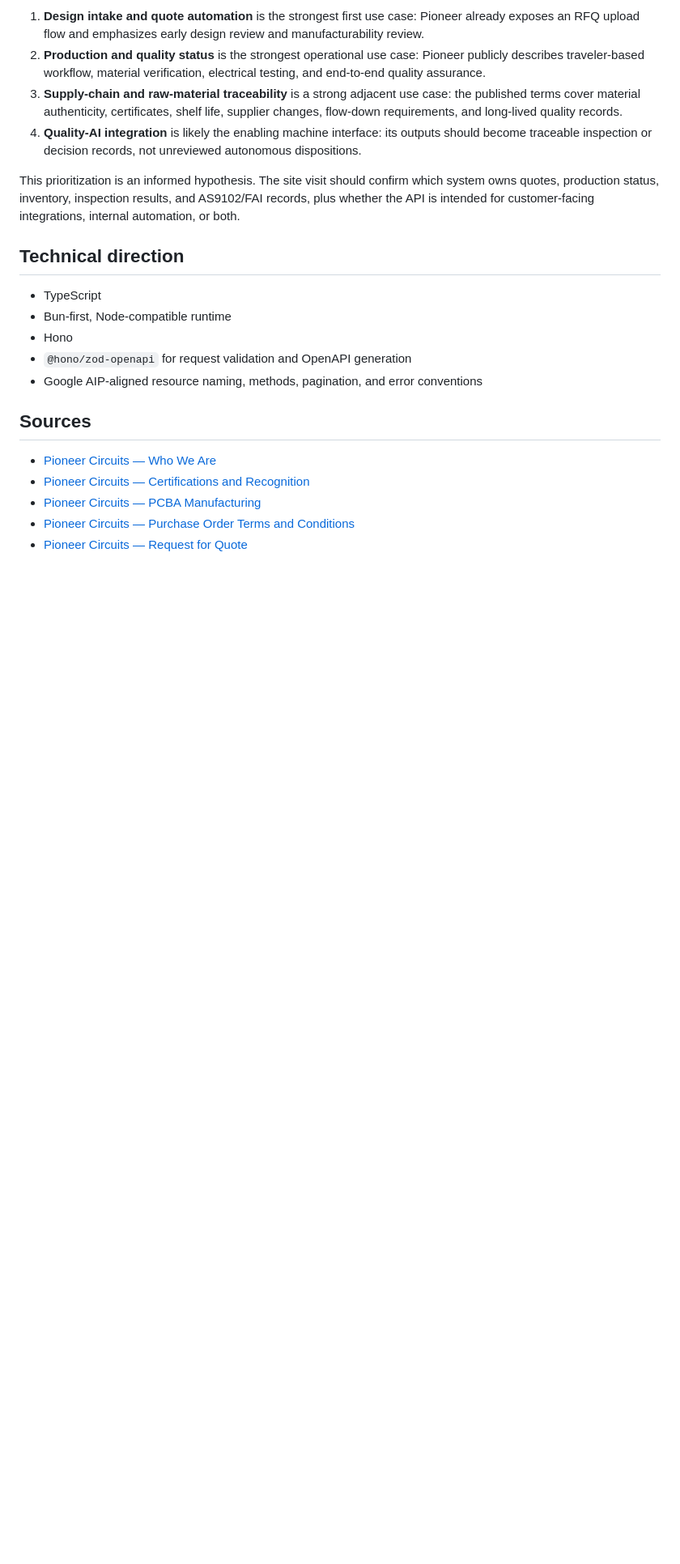
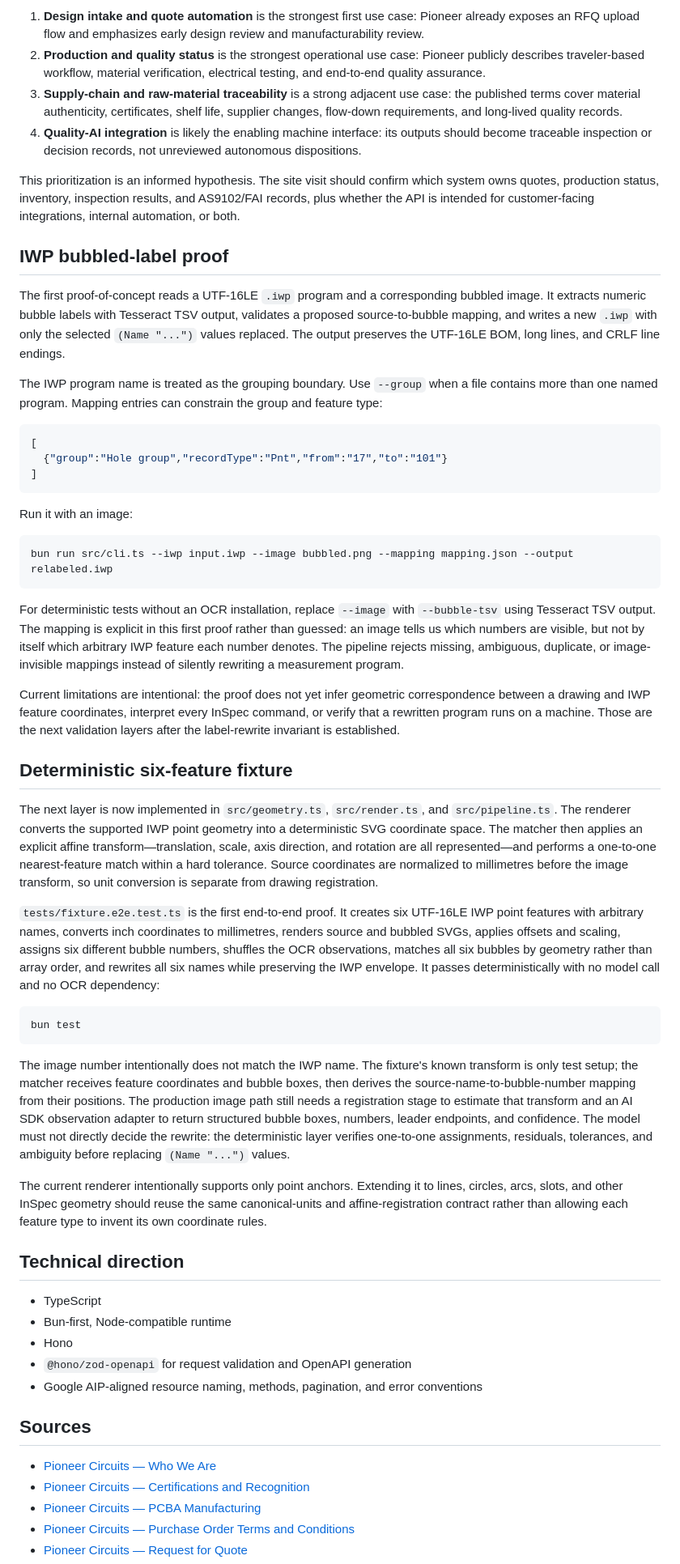
Before and after one commit to EthanThatOneKid/pioneer-api, a Markdown page: README.md, the part around the change. Shown at 81% size. GitHub-like rendering; blank space fills up the shorter version.

````diff
--- a/README.md
+++ b/README.md
@@ -62,6 +62,42 @@ A reasonable initial resource model to validate on site would include `customers
 
 This prioritization is an informed hypothesis. The site visit should confirm which system owns quotes, production status, inventory, inspection results, and AS9102/FAI records, plus whether the API is intended for customer-facing integrations, internal automation, or both.
 
+## IWP bubbled-label proof
+
+The first proof-of-concept reads a UTF-16LE `.iwp` program and a corresponding bubbled image. It extracts numeric bubble labels with Tesseract TSV output, validates a proposed source-to-bubble mapping, and writes a new `.iwp` with only the selected `(Name "...")` values replaced. The output preserves the UTF-16LE BOM, long lines, and CRLF line endings.
+
+The IWP program name is treated as the grouping boundary. Use `--group` when a file contains more than one named program. Mapping entries can constrain the group and feature type:
+
+```json
+[
+  {"group":"Hole group","recordType":"Pnt","from":"17","to":"101"}
+]
+```
+
+Run it with an image:
+
+```sh
+bun run src/cli.ts --iwp input.iwp --image bubbled.png --mapping mapping.json --output relabeled.iwp
+```
+
+For deterministic tests without an OCR installation, replace `--image` with `--bubble-tsv` using Tesseract TSV output. The mapping is explicit in this first proof rather than guessed: an image tells us which numbers are visible, but not by itself which arbitrary IWP feature each number denotes. The pipeline rejects missing, ambiguous, duplicate, or image-invisible mappings instead of silently rewriting a measurement program.
+
+Current limitations are intentional: the proof does not yet infer geometric correspondence between a drawing and IWP feature coordinates, interpret every InSpec command, or verify that a rewritten program runs on a machine. Those are the next validation layers after the label-rewrite invariant is established.
+
+## Deterministic six-feature fixture
+
+The next layer is now implemented in `src/geometry.ts`, `src/render.ts`, and `src/pipeline.ts`. The renderer converts the supported IWP point geometry into a deterministic SVG coordinate space. The matcher then applies an explicit affine transform—translation, scale, axis direction, and rotation are all represented—and performs a one-to-one nearest-feature match within a hard tolerance. Source coordinates are normalized to millimetres before the image transform, so unit conversion is separate from drawing registration.
+
+`tests/fixture.e2e.test.ts` is the first end-to-end proof. It creates six UTF-16LE IWP point features with arbitrary names, converts inch coordinates to millimetres, renders source and bubbled SVGs, applies offsets and scaling, assigns six different bubble numbers, shuffles the OCR observations, matches all six bubbles by geometry rather than array order, and rewrites all six names while preserving the IWP envelope. It passes deterministically with no model call and no OCR dependency:
+
+```sh
+bun test
+```
+
+The image number intentionally does not match the IWP name. The fixture's known transform is only test setup; the matcher receives feature coordinates and bubble boxes, then derives the source-name-to-bubble-number mapping from their positions. The production image path still needs a registration stage to estimate that transform and an AI SDK observation adapter to return structured bubble boxes, numbers, leader endpoints, and confidence. The model must not directly decide the rewrite: the deterministic layer verifies one-to-one assignments, residuals, tolerances, and ambiguity before replacing `(Name "...")` values.
+
+The current renderer intentionally supports only point anchors. Extending it to lines, circles, arcs, slots, and other InSpec geometry should reuse the same canonical-units and affine-registration contract rather than allowing each feature type to invent its own coordinate rules.
+
 ## Technical direction
 
 - TypeScript
````
Also changed, not shown: docs/iwp-bubble-proof-report.md (added, +170 -0 lines), docs/pioneer-api-feasibility-report.md (added, +123 -0 lines).
